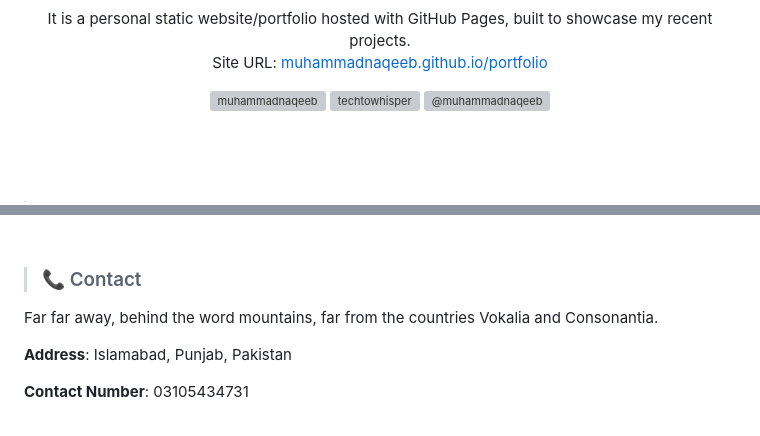
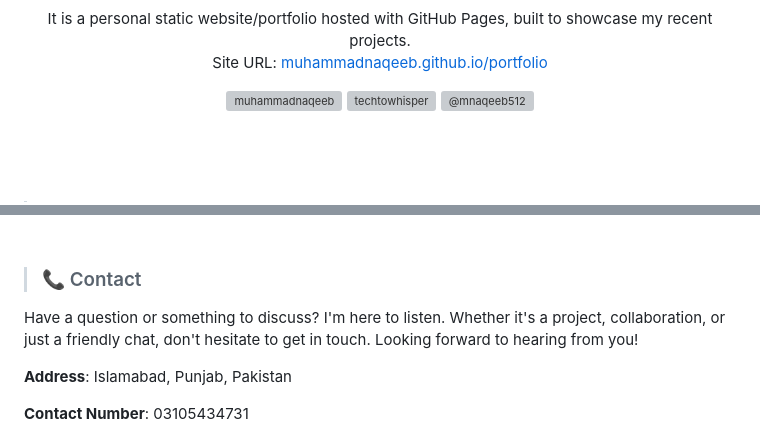
Before and after one commit to muhammadnaqeeb/naqeeb, a Markdown page: README.md, 2 parts joined by grey strips. Drawn GitHub-style; grey boxes are pictures that could not be loaded.

```diff
--- a/README.md
+++ b/README.md
@@ -13,7 +13,7 @@
 <div align="center">
 <a href="https://linkedin.com/in/muhammadnaqeeb" target="blank"><img align="center" src="https://raw.githubusercontent.com/rahuldkjain/github-profile-readme-generator/master/src/images/icons/Social/linked-in-alt.svg" alt="muhammadnaqeeb" height="30" width="40" /></a>
 <a href="https://instagram.com/techtowhisper" target="blank"><img align="center" src="https://raw.githubusercontent.com/rahuldkjain/github-profile-readme-generator/master/src/images/icons/Social/instagram.svg" alt="techtowhisper" height="30" width="40" /></a>
-<a href="https://medium.com/@muhammadnaqeeb" target="blank"><img align="center" src="https://raw.githubusercontent.com/rahuldkjain/github-profile-readme-generator/master/src/images/icons/Social/medium.svg" alt="@muhammadnaqeeb" height="30" width="40" /></a>
+<a href="https://medium.com/@mnaqeeb512" target="blank"><img align="center" src="https://raw.githubusercontent.com/rahuldkjain/github-profile-readme-generator/master/src/images/icons/Social/medium.svg" alt="@mnaqeeb512" height="30" width="40" /></a>
 </div>
 
 
@@ -112,7 +112,7 @@ Open for Freelance Opportunities: Ready to collaborate on projects, bringing exp
 
 > ### 📞 Contact
 
-Far far away, behind the word mountains, far from the countries Vokalia and Consonantia.
+Have a question or something to discuss? I'm here to listen. Whether it's a project, collaboration, or just a friendly chat, don't hesitate to get in touch. Looking forward to hearing from you!
 
 **Address**: Islamabad, Punjab, Pakistan
 
```
